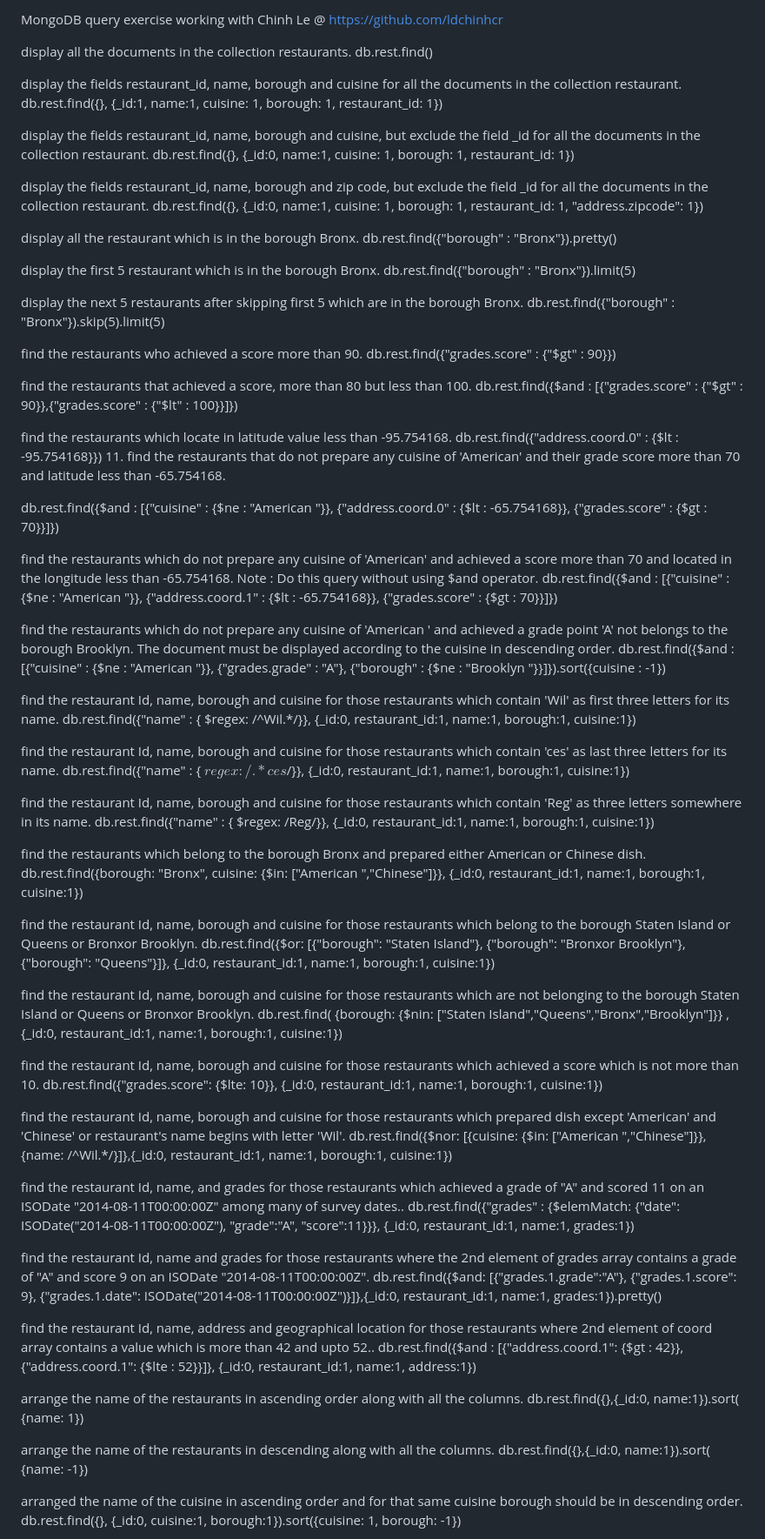
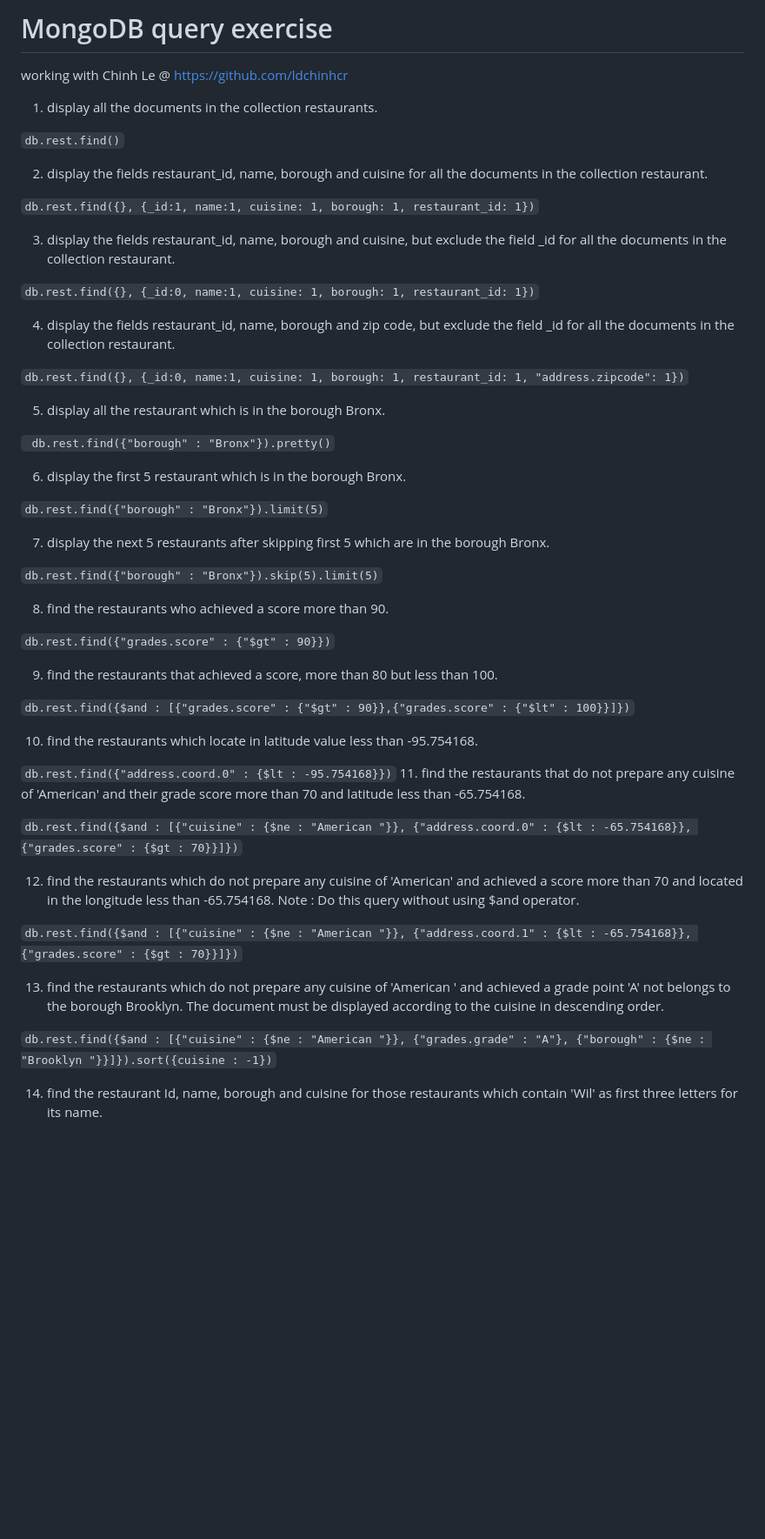
Before and after one commit to bhavesh-7/NGD, a Markdown page: 32 queries.md, the part around one of its changes. Shown at 87% size. Drawn GitHub-style; blank space fills up the shorter version.

````diff
--- a/32 queries.md
+++ b/32 queries.md
@@ -1,83 +1,59 @@
-MongoDB query exercise
+# MongoDB query exercise
+
 working with Chinh Le @ https://github.com/ldchinhcr
 
-display all the documents in the collection restaurants.
-db.rest.find()
 
-display the fields restaurant_id, name, borough and cuisine for all the documents in the collection restaurant.
-db.rest.find({}, {_id:1, name:1, cuisine: 1, borough: 1, restaurant_id: 1})
+1. display all the documents in the collection restaurants.
 
-display the fields restaurant_id, name, borough and cuisine, but exclude the field _id for all the documents in the collection restaurant.
-db.rest.find({}, {_id:0, name:1, cuisine: 1, borough: 1, restaurant_id: 1})
+```db.rest.find()```
 
-display the fields restaurant_id, name, borough and zip code, but exclude the field _id for all the documents in the collection restaurant.
-db.rest.find({}, {_id:0, name:1, cuisine: 1, borough: 1, restaurant_id: 1, "address.zipcode": 1})
+2. display the fields restaurant_id, name, borough and cuisine for all the documents in the collection restaurant.
 
-display all the restaurant which is in the borough Bronx.
- db.rest.find({"borough" : "Bronx"}).pretty()
+```db.rest.find({}, {_id:1, name:1, cuisine: 1, borough: 1, restaurant_id: 1})```
 
-display the first 5 restaurant which is in the borough Bronx.
-db.rest.find({"borough" : "Bronx"}).limit(5)
+3. display the fields restaurant_id, name, borough and cuisine, but exclude the field _id for all the documents in the collection restaurant.
 
-display the next 5 restaurants after skipping first 5 which are in the borough Bronx.
-db.rest.find({"borough" : "Bronx"}).skip(5).limit(5)
+```db.rest.find({}, {_id:0, name:1, cuisine: 1, borough: 1, restaurant_id: 1})```
 
-find the restaurants who achieved a score more than 90.
-db.rest.find({"grades.score" : {"$gt" : 90}})
+4. display the fields restaurant_id, name, borough and zip code, but exclude the field _id for all the documents in the collection restaurant.
 
-find the restaurants that achieved a score, more than 80 but less than 100.
-db.rest.find({$and : [{"grades.score" : {"$gt" : 90}},{"grades.score" : {"$lt" : 100}}]})
+```db.rest.find({}, {_id:0, name:1, cuisine: 1, borough: 1, restaurant_id: 1, "address.zipcode": 1})```
 
-find the restaurants which locate in latitude value less than -95.754168.
-db.rest.find({"address.coord.0" : {$lt : -95.754168}}) 11. find the restaurants that do not prepare any cuisine of 'American' and their grade score more than 70 and latitude less than -65.754168.
+5. display all the restaurant which is in the borough Bronx.
 
-db.rest.find({$and : [{"cuisine" : {$ne : "American "}}, {"address.coord.0" : {$lt : -65.754168}}, {"grades.score" : {$gt : 70}}]})
+``` db.rest.find({"borough" : "Bronx"}).pretty()```
 
-find the restaurants which do not prepare any cuisine of 'American' and achieved a score more than 70 and located in the longitude less than -65.754168. Note : Do this query without using $and operator.
-db.rest.find({$and : [{"cuisine" : {$ne : "American "}}, {"address.coord.1" : {$lt : -65.754168}}, {"grades.score" : {$gt : 70}}]})
+6. display the first 5 restaurant which is in the borough Bronx.
 
-find the restaurants which do not prepare any cuisine of 'American ' and achieved a grade point 'A' not belongs to the borough Brooklyn. The document must be displayed according to the cuisine in descending order.
-db.rest.find({$and : [{"cuisine" : {$ne : "American "}}, {"grades.grade" : "A"}, {"borough" : {$ne : "Brooklyn "}}]}).sort({cuisine : -1})
+```db.rest.find({"borough" : "Bronx"}).limit(5)```
 
-find the restaurant Id, name, borough and cuisine for those restaurants which contain 'Wil' as first three letters for its name.
-db.rest.find({"name" : { $regex: /^Wil.*/}}, {_id:0, restaurant_id:1, name:1, borough:1, cuisine:1})
+7. display the next 5 restaurants after skipping first 5 which are in the borough Bronx.
 
-find the restaurant Id, name, borough and cuisine for those restaurants which contain 'ces' as last three letters for its name.
-db.rest.find({"name" : { $regex: /.*ces$/}}, {_id:0, restaurant_id:1, name:1, borough:1, cuisine:1})
+```db.rest.find({"borough" : "Bronx"}).skip(5).limit(5)```
 
-find the restaurant Id, name, borough and cuisine for those restaurants which contain 'Reg' as three letters somewhere in its name.
-db.rest.find({"name" : { $regex: /Reg/}}, {_id:0, restaurant_id:1, name:1, borough:1, cuisine:1})
+8. find the restaurants who achieved a score more than 90.
 
-find the restaurants which belong to the borough Bronx and prepared either American or Chinese dish.
-db.rest.find({borough: "Bronx", cuisine: {$in: ["American ","Chinese"]}}, {_id:0, restaurant_id:1, name:1, borough:1, cuisine:1})
+```db.rest.find({"grades.score" : {"$gt" : 90}})```
 
-find the restaurant Id, name, borough and cuisine for those restaurants which belong to the borough Staten Island or Queens or Bronxor Brooklyn.
-db.rest.find({$or: [{"borough": "Staten Island"}, {"borough": "Bronxor Brooklyn"}, {"borough": "Queens"}]}, {_id:0, restaurant_id:1, name:1, borough:1, cuisine:1})
+9. find the restaurants that achieved a score, more than 80 but less than 100.
 
-find the restaurant Id, name, borough and cuisine for those restaurants which are not belonging to the borough Staten Island or Queens or Bronxor Brooklyn.
-db.rest.find( {borough: {$nin: ["Staten Island","Queens","Bronx","Brooklyn"]}} , {_id:0, restaurant_id:1, name:1, borough:1, cuisine:1})
+```db.rest.find({$and : [{"grades.score" : {"$gt" : 90}},{"grades.score" : {"$lt" : 100}}]})```
 
-find the restaurant Id, name, borough and cuisine for those restaurants which achieved a score which is not more than 10.
-db.rest.find({"grades.score": {$lte: 10}}, {_id:0, restaurant_id:1, name:1, borough:1, cuisine:1})
+10. find the restaurants which locate in latitude value less than -95.754168.
 
-find the restaurant Id, name, borough and cuisine for those restaurants which prepared dish except 'American' and 'Chinese' or restaurant's name begins with letter 'Wil'.
-db.rest.find({$nor: [{cuisine: {$in: ["American ","Chinese"]}},{name: /^Wil.*/}]},{_id:0, restaurant_id:1, name:1, borough:1, cuisine:1})
+```db.rest.find({"address.coord.0" : {$lt : -95.754168}})```
+11. find the restaurants that do not prepare any cuisine of 'American' and their grade score more than 70 and latitude less than -65.754168.
 
-find the restaurant Id, name, and grades for those restaurants which achieved a grade of "A" and scored 11 on an ISODate "2014-08-11T00:00:00Z" among many of survey dates..
-db.rest.find({"grades" : {$elemMatch: {"date": ISODate("2014-08-11T00:00:00Z"), "grade":"A", "score":11}}}, {_id:0, restaurant_id:1, name:1, grades:1})
+```db.rest.find({$and : [{"cuisine" : {$ne : "American "}}, {"address.coord.0" : {$lt : -65.754168}}, {"grades.score" : {$gt : 70}}]})```
 
-find the restaurant Id, name and grades for those restaurants where the 2nd element of grades array contains a grade of "A" and score 9 on an ISODate "2014-08-11T00:00:00Z".
-db.rest.find({$and: [{"grades.1.grade":"A"}, {"grades.1.score": 9}, {"grades.1.date": ISODate("2014-08-11T00:00:00Z")}]},{_id:0, restaurant_id:1, name:1, grades:1}).pretty()
+12. find the restaurants which do not prepare any cuisine of 'American' and achieved a score more than 70 and located in the longitude less than -65.754168.
+Note : Do this query without using $and operator.
 
-find the restaurant Id, name, address and geographical location for those restaurants where 2nd element of coord array contains a value which is more than 42 and upto 52..
-db.rest.find({$and : [{"address.coord.1": {$gt : 42}},{"address.coord.1": {$lte : 52}}]}, {_id:0, restaurant_id:1, name:1, address:1})
+```db.rest.find({$and : [{"cuisine" : {$ne : "American "}}, {"address.coord.1" : {$lt : -65.754168}}, {"grades.score" : {$gt : 70}}]})```
 
-arrange the name of the restaurants in ascending order along with all the columns.
-db.rest.find({},{_id:0, name:1}).sort( {name: 1})
+13. find the restaurants which do not prepare any cuisine of 'American ' and achieved a grade point 'A' not belongs to the borough Brooklyn. The document must be displayed according to the cuisine in descending order.
 
-arrange the name of the restaurants in descending along with all the columns.
-db.rest.find({},{_id:0, name:1}).sort( {name: -1})
+```db.rest.find({$and : [{"cuisine" : {$ne : "American "}}, {"grades.grade" : "A"}, {"borough" : {$ne : "Brooklyn "}}]}).sort({cuisine : -1})```
 
-arranged the name of the cuisine in ascending order and for that same cuisine borough should be in descending order.
-db.rest.find({}, {_id:0, cuisine:1, borough:1}).sort({cuisine: 1, borough: -1})
+14. find the restaurant Id, name, borough and cuisine for those restaurants which contain 'Wil' as first three letters for its name.
 
````
Also changed, not shown: other parts of 32 queries.md (+79 -9 lines).
